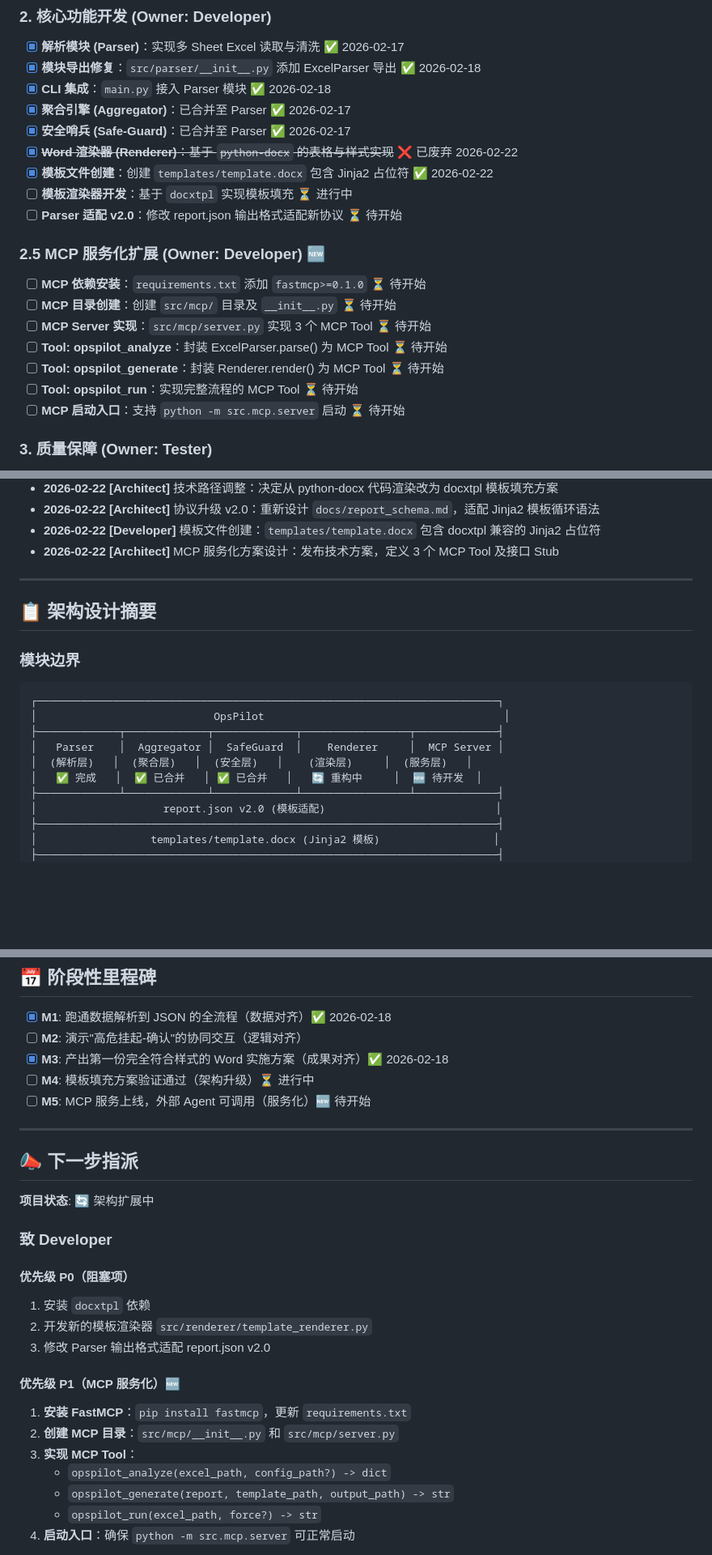
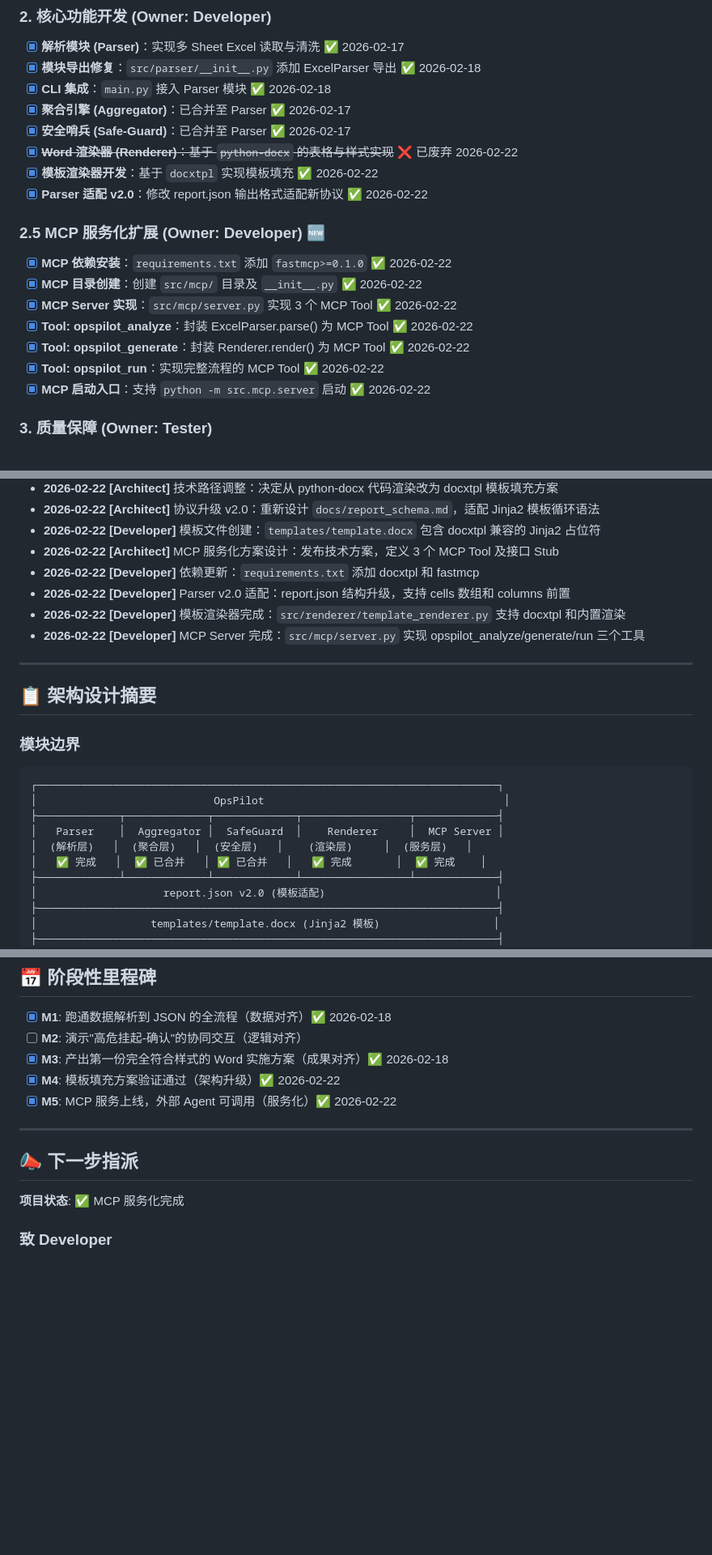
Before and after one commit to moonlightxao/OpsPilot, a Markdown page: docs/PROJECT_PROGRESS.md, 3 parts joined by grey strips. Shown at 81% size. Drawn GitHub-style; blank space fills up the shorter version.

```diff
--- a/docs/PROJECT_PROGRESS.md
+++ b/docs/PROJECT_PROGRESS.md
@@ -96,18 +96,17 @@ fastmcp>=0.1.0
 - [x] **聚合引擎 (Aggregator)**：已合并至 Parser ✅ 2026-02-17
 - [x] **安全哨兵 (Safe-Guard)**：已合并至 Parser ✅ 2026-02-17
 - [x] ~~**Word 渲染器 (Renderer)**：基于 `python-docx` 的表格与样式实现~~ ❌ 已废弃 2026-02-22
-- [x] **模板文件创建**：创建 `templates/template.docx` 包含 Jinja2 占位符 ✅ 2026-02-22
-- [ ] **模板渲染器开发**：基于 `docxtpl` 实现模板填充 ⏳ 进行中
-- [ ] **Parser 适配 v2.0**：修改 report.json 输出格式适配新协议 ⏳ 待开始
+- [x] **模板渲染器开发**：基于 `docxtpl` 实现模板填充 ✅ 2026-02-22
+- [x] **Parser 适配 v2.0**：修改 report.json 输出格式适配新协议 ✅ 2026-02-22
 
 ### 2.5 MCP 服务化扩展 (Owner: Developer) 🆕
-- [ ] **MCP 依赖安装**：`requirements.txt` 添加 `fastmcp>=0.1.0` ⏳ 待开始
-- [ ] **MCP 目录创建**：创建 `src/mcp/` 目录及 `__init__.py` ⏳ 待开始
-- [ ] **MCP Server 实现**：`src/mcp/server.py` 实现 3 个 MCP Tool ⏳ 待开始
-- [ ] **Tool: opspilot_analyze**：封装 ExcelParser.parse() 为 MCP Tool ⏳ 待开始
-- [ ] **Tool: opspilot_generate**：封装 Renderer.render() 为 MCP Tool ⏳ 待开始
-- [ ] **Tool: opspilot_run**：实现完整流程的 MCP Tool ⏳ 待开始
-- [ ] **MCP 启动入口**：支持 `python -m src.mcp.server` 启动 ⏳ 待开始
+- [x] **MCP 依赖安装**：`requirements.txt` 添加 `fastmcp>=0.1.0` ✅ 2026-02-22
+- [x] **MCP 目录创建**：创建 `src/mcp/` 目录及 `__init__.py` ✅ 2026-02-22
+- [x] **MCP Server 实现**：`src/mcp/server.py` 实现 3 个 MCP Tool ✅ 2026-02-22
+- [x] **Tool: opspilot_analyze**：封装 ExcelParser.parse() 为 MCP Tool ✅ 2026-02-22
+- [x] **Tool: opspilot_generate**：封装 Renderer.render() 为 MCP Tool ✅ 2026-02-22
+- [x] **Tool: opspilot_run**：实现完整流程的 MCP Tool ✅ 2026-02-22
+- [x] **MCP 启动入口**：支持 `python -m src.mcp.server` 启动 ✅ 2026-02-22
 
 ### 3. 质量保障 (Owner: Tester)
 - [x] **单元测试**：Parser 29/30 通过，Renderer 22/22 全部通过 ✅ 2026-02-18
@@ -148,6 +147,10 @@ fastmcp>=0.1.0
 - **2026-02-22 [Architect]** 协议升级 v2.0：重新设计 `docs/report_schema.md`，适配 Jinja2 模板循环语法
 - **2026-02-22 [Developer]** 模板文件创建：`templates/template.docx` 包含 docxtpl 兼容的 Jinja2 占位符
 - **2026-02-22 [Architect]** MCP 服务化方案设计：发布技术方案，定义 3 个 MCP Tool 及接口 Stub
+- **2026-02-22 [Developer]** 依赖更新：`requirements.txt` 添加 docxtpl 和 fastmcp
+- **2026-02-22 [Developer]** Parser v2.0 适配：report.json 结构升级，支持 cells 数组和 columns 前置
+- **2026-02-22 [Developer]** 模板渲染器完成：`src/renderer/template_renderer.py` 支持 docxtpl 和内置渲染
+- **2026-02-22 [Developer]** MCP Server 完成：`src/mcp/server.py` 实现 opspilot_analyze/generate/run 三个工具
 
 ---
 
@@ -160,7 +163,7 @@ fastmcp>=0.1.0
 ├─────────────┬─────────────┬─────────────┬─────────────────┬─────────────┤
 │   Parser    │  Aggregator │  SafeGuard  │    Renderer     │  MCP Server │
 │  (解析层)   │  (聚合层)   │  (安全层)   │    (渲染层)     │  (服务层)   │
-│   ✅ 完成   │  ✅ 已合并   │ ✅ 已合并   │   🔄 重构中     │  🆕 待开发  │
+│   ✅ 完成   │  ✅ 已合并   │ ✅ 已合并   │   ✅ 完成       │  ✅ 完成    │
 ├─────────────┴─────────────┴─────────────┴─────────────────┴─────────────┤
 │                    report.json v2.0 (模板适配)                           │
 ├─────────────────────────────────────────────────────────────────────────┤
@@ -196,28 +199,13 @@ Excel → Parser → report.json v2.0 (人工确认) → docxtpl → template.do
 - [x] **M1**: 跑通数据解析到 JSON 的全流程（数据对齐）✅ 2026-02-18
 - [ ] **M2**: 演示"高危挂起-确认"的协同交互（逻辑对齐）
 - [x] **M3**: 产出第一份完全符合样式的 Word 实施方案（成果对齐）✅ 2026-02-18
-- [ ] **M4**: 模板填充方案验证通过（架构升级）⏳ 进行中
-- [ ] **M5**: MCP 服务上线，外部 Agent 可调用（服务化）🆕 待开始
+- [x] **M4**: 模板填充方案验证通过（架构升级）✅ 2026-02-22
+- [x] **M5**: MCP 服务上线，外部 Agent 可调用（服务化）✅ 2026-02-22
 
 ---
 
 ## 📣 下一步指派
 
-**项目状态**: 🔄 架构扩展中
+**项目状态**: ✅ MCP 服务化完成
 
 ### 致 Developer
-
-#### 优先级 P0（阻塞项）
-1. 安装 `docxtpl` 依赖
-2. 开发新的模板渲染器 `src/renderer/template_renderer.py`
-3. 修改 Parser 输出格式适配 report.json v2.0
-
-#### 优先级 P1（MCP 服务化）🆕
-1. **安装 FastMCP**：`pip install fastmcp`，更新 `requirements.txt`
-2. **创建 MCP 目录**：`src/mcp/__init__.py` 和 `src/mcp/server.py`
-3. **实现 MCP Tool**：
-   - `opspilot_analyze(excel_path, config_path?) -> dict`
-   - `opspilot_generate(report, template_path, output_path) -> str`
-   - `opspilot_run(excel_path, force?) -> str`
-4. **启动入口**：确保 `python -m src.mcp.server` 可正常启动
-
```
Also changed, not shown: other parts of docs/PROJECT_PROGRESS.md (+12 -74 lines).
